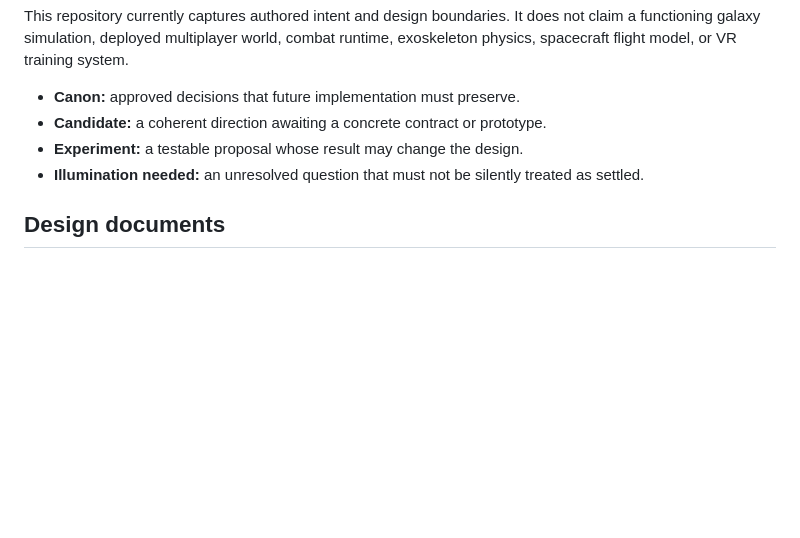
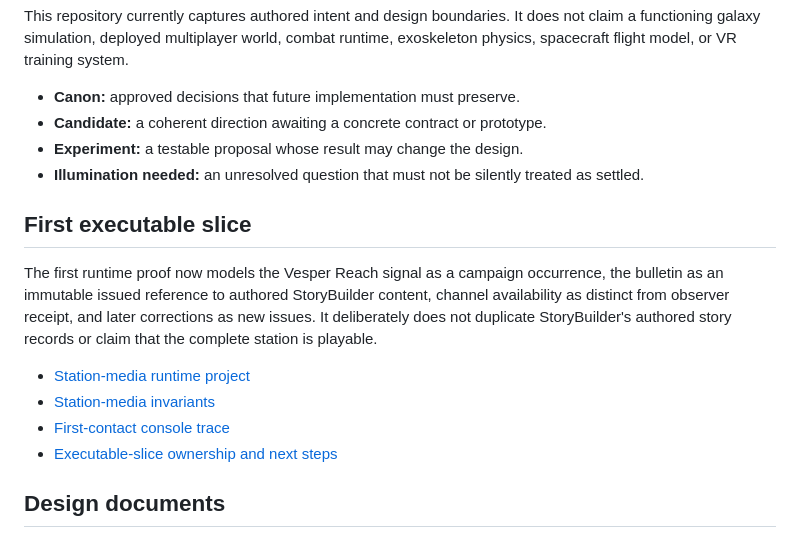
Before and after one commit to TrentBest/TheSingularityWorkshop.Experiences, a Markdown page: experiences/GalacticWar/README.md, the part around the change. Drawn GitHub-style; blank space fills up the shorter version.

Commit message:
Document Galactic War first executable slice

```diff
--- a/experiences/GalacticWar/README.md
+++ b/experiences/GalacticWar/README.md
@@ -85,6 +85,15 @@ This repository currently captures authored intent and design boundaries. It doe
 - **Experiment:** a testable proposal whose result may change the design.
 - **Illumination needed:** an unresolved question that must not be silently treated as settled.
 
+## First executable slice
+
+The first runtime proof now models the Vesper Reach signal as a campaign occurrence, the bulletin as an immutable issued reference to authored StoryBuilder content, channel availability as distinct from observer receipt, and later corrections as new issues. It deliberately does not duplicate StoryBuilder's authored story records or claim that the complete station is playable.
+
+- [Station-media runtime project](../../src/GalacticWar/TheSingularityWorkshop.Experiences.GalacticWar.csproj)
+- [Station-media invariants](../../tests/GalacticWar.Tests/StationMediaRuntimeTests.cs)
+- [First-contact console trace](../../samples/GalacticWar.FirstContact/README.md)
+- [Executable-slice ownership and next steps](design/GALACTIC_WAR_EXECUTABLE_SLICE.md)
+
 ## Design documents
 
 - [Experience vision and world principles](design/EXPERIENCE_VISION.md)
```
